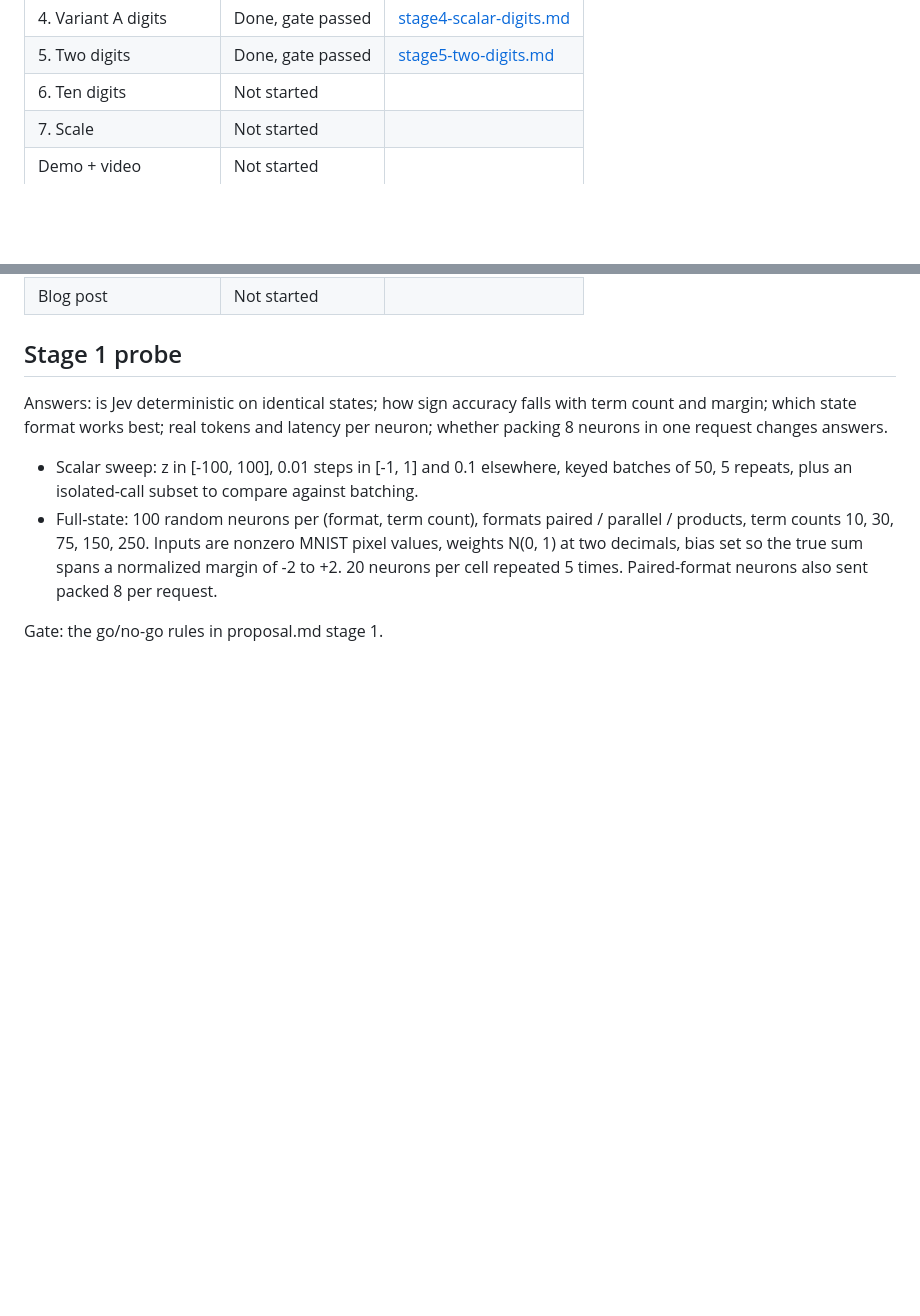
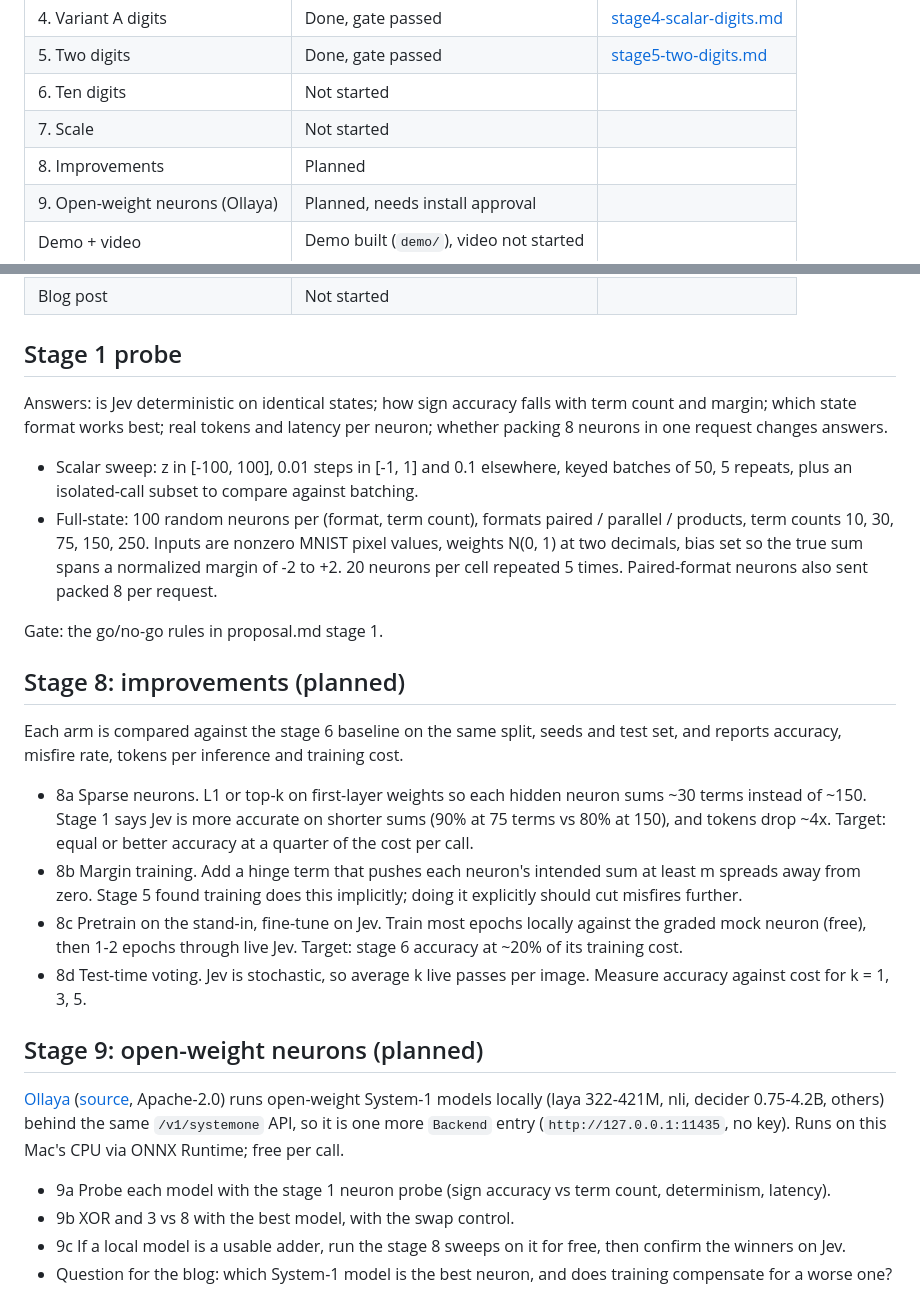
Before and after one commit to iamrajjoshi/jevrons, a Markdown page: docs/PLAN.md, 2 parts joined by grey strips. GitHub-like rendering; blank space fills up the shorter version.

Commit message:
:books: docs[plan]: add improvement and open-weight neuron stages
Co-Authored-By: Claude Opus 5.5 <noreply@anthropic.com>

```diff
--- a/docs/PLAN.md
+++ b/docs/PLAN.md
@@ -32,7 +32,9 @@ Inspiration: [Mustafa Akın's NAND-gate ALU made of Jev calls](https://x.com/mus
 | 5. Two digits | Done, gate passed | [stage5-two-digits.md](results/stage5-two-digits.md) |
 | 6. Ten digits | Not started | |
 | 7. Scale | Not started | |
-| Demo + video | Not started | |
+| 8. Improvements | Planned | |
+| 9. Open-weight neurons (Ollaya) | Planned, needs install approval | |
+| Demo + video | Demo built (`demo/`), video not started | |
 | Blog post | Not started | |
 
 ## Stage 1 probe
@@ -43,3 +45,21 @@ Answers: is Jev deterministic on identical states; how sign accuracy falls with
 - Full-state: 100 random neurons per (format, term count), formats paired / parallel / products, term counts 10, 30, 75, 150, 250. Inputs are nonzero MNIST pixel values, weights N(0, 1) at two decimals, bias set so the true sum spans a normalized margin of -2 to +2. 20 neurons per cell repeated 5 times. Paired-format neurons also sent packed 8 per request.
 
 Gate: the go/no-go rules in proposal.md stage 1.
+
+## Stage 8: improvements (planned)
+
+Each arm is compared against the stage 6 baseline on the same split, seeds and test set, and reports accuracy, misfire rate, tokens per inference and training cost.
+
+- 8a Sparse neurons. L1 or top-k on first-layer weights so each hidden neuron sums ~30 terms instead of ~150. Stage 1 says Jev is more accurate on shorter sums (90% at 75 terms vs 80% at 150), and tokens drop ~4x. Target: equal or better accuracy at a quarter of the cost per call.
+- 8b Margin training. Add a hinge term that pushes each neuron's intended sum at least m spreads away from zero. Stage 5 found training does this implicitly; doing it explicitly should cut misfires further.
+- 8c Pretrain on the stand-in, fine-tune on Jev. Train most epochs locally against the graded mock neuron (free), then 1-2 epochs through live Jev. Target: stage 6 accuracy at ~20% of its training cost.
+- 8d Test-time voting. Jev is stochastic, so average k live passes per image. Measure accuracy against cost for k = 1, 3, 5.
+
+## Stage 9: open-weight neurons (planned)
+
+[Ollaya](https://ollaya.dev/) ([source](https://github.com/ollaya-dev/ollaya), Apache-2.0) runs open-weight System-1 models locally (laya 322-421M, nli, decider 0.75-4.2B, others) behind the same `/v1/systemone` API, so it is one more `Backend` entry (`http://127.0.0.1:11435`, no key). Runs on this Mac's CPU via ONNX Runtime; free per call.
+
+- 9a Probe each model with the stage 1 neuron probe (sign accuracy vs term count, determinism, latency).
+- 9b XOR and 3 vs 8 with the best model, with the swap control.
+- 9c If a local model is a usable adder, run the stage 8 sweeps on it for free, then confirm the winners on Jev.
+- Question for the blog: which System-1 model is the best neuron, and does training compensate for a worse one?
```
